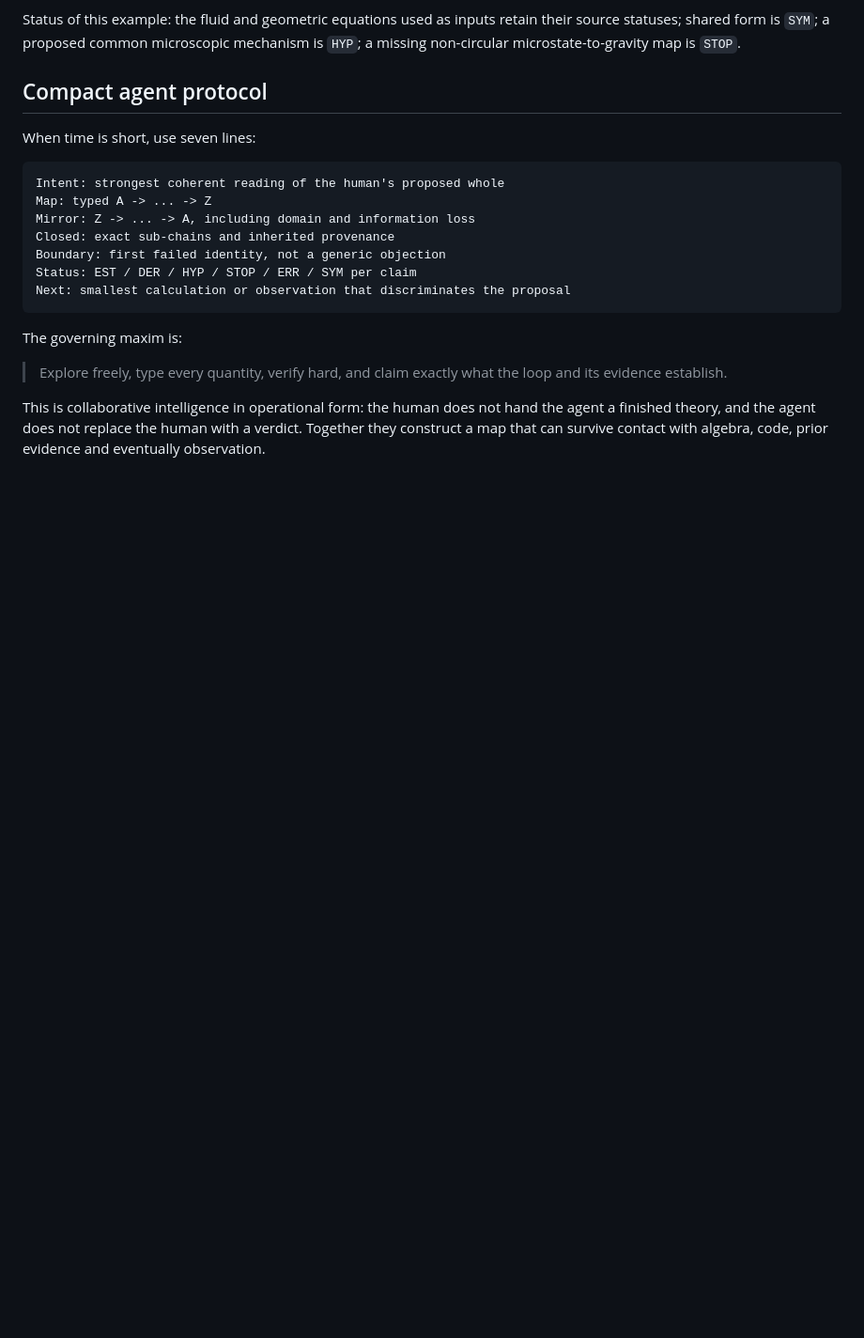
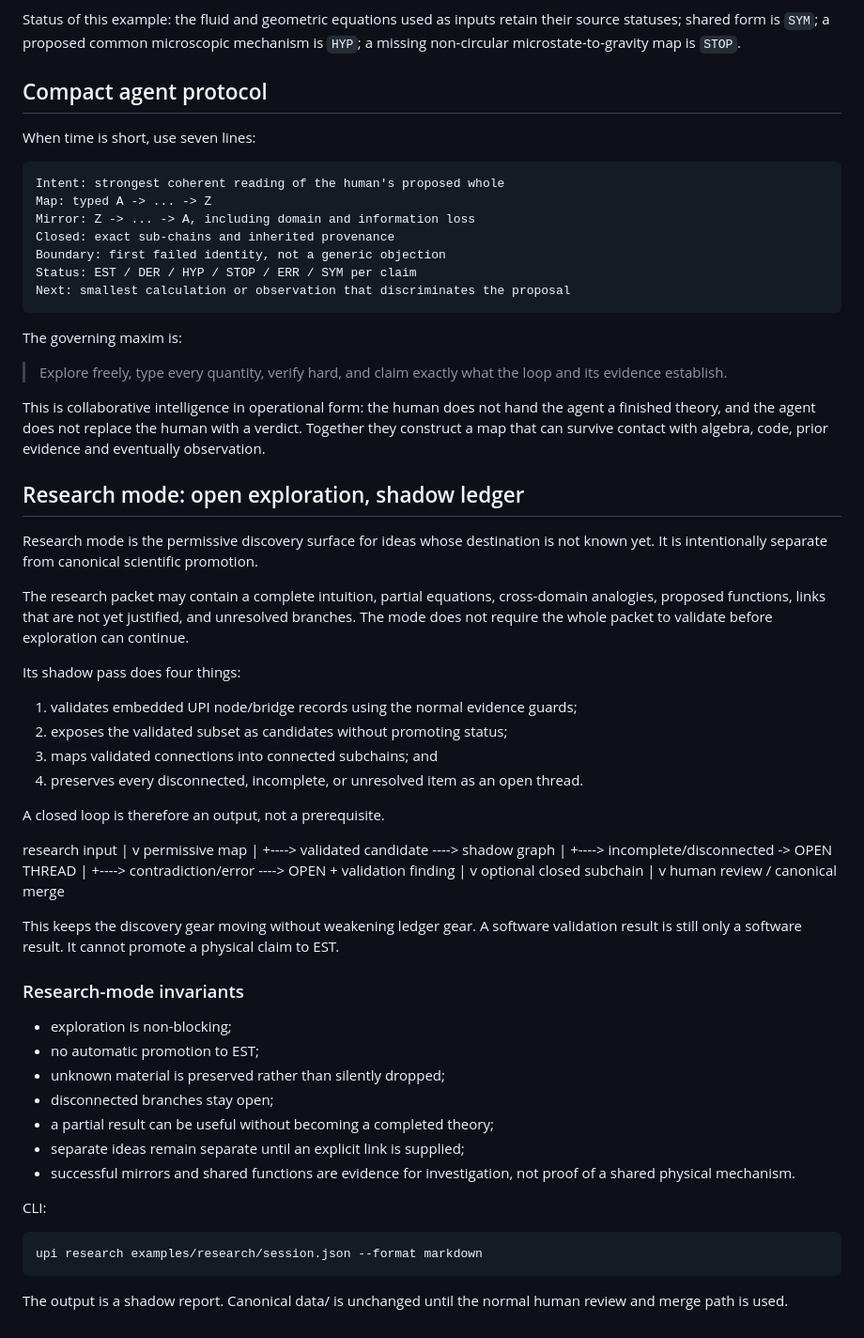
Before and after one commit to dpstudio-se/Universal-Physics-Index-UPI, a Markdown page: docs/COLLABORATIVE_DISCOVERY.md, the part around the change. Shown at 94% size. Rendered like a GitHub page; blank space fills up the shorter version.

Commit message:
Document non-blocking research mode and open threads

```diff
--- a/docs/COLLABORATIVE_DISCOVERY.md
+++ b/docs/COLLABORATIVE_DISCOVERY.md
@@ -229,3 +229,62 @@ The governing maxim is:
 This is collaborative intelligence in operational form: the human does not hand the agent a finished
 theory, and the agent does not replace the human with a verdict. Together they construct a map that
 can survive contact with algebra, code, prior evidence and eventually observation.
+
+
+## Research mode: open exploration, shadow ledger
+
+Research mode is the permissive discovery surface for ideas whose destination is
+not known yet. It is intentionally separate from canonical scientific promotion.
+
+The research packet may contain a complete intuition, partial equations,
+cross-domain analogies, proposed functions, links that are not yet justified,
+and unresolved branches. The mode does not require the whole packet to validate
+before exploration can continue.
+
+Its shadow pass does four things:
+
+1. validates embedded UPI node/bridge records using the normal evidence guards;
+2. exposes the validated subset as candidates without promoting status;
+3. maps validated connections into connected subchains; and
+4. preserves every disconnected, incomplete, or unresolved item as an open thread.
+
+A closed loop is therefore an output, not a prerequisite.
+
+research input
+      |
+      v
+  permissive map
+      |
+      +----> validated candidate ----> shadow graph
+      |
+      +----> incomplete/disconnected -> OPEN THREAD
+      |
+      +----> contradiction/error ----> OPEN + validation finding
+      |
+      v
+  optional closed subchain
+      |
+      v
+  human review / canonical merge
+
+This keeps the discovery gear moving without weakening ledger gear. A software
+validation result is still only a software result. It cannot promote a physical
+claim to EST.
+
+### Research-mode invariants
+
+- exploration is non-blocking;
+- no automatic promotion to EST;
+- unknown material is preserved rather than silently dropped;
+- disconnected branches stay open;
+- a partial result can be useful without becoming a completed theory;
+- separate ideas remain separate until an explicit link is supplied;
+- successful mirrors and shared functions are evidence for investigation, not
+  proof of a shared physical mechanism.
+
+CLI:
+
+    upi research examples/research/session.json --format markdown
+
+The output is a shadow report. Canonical data/ is unchanged until the normal
+human review and merge path is used.
```
